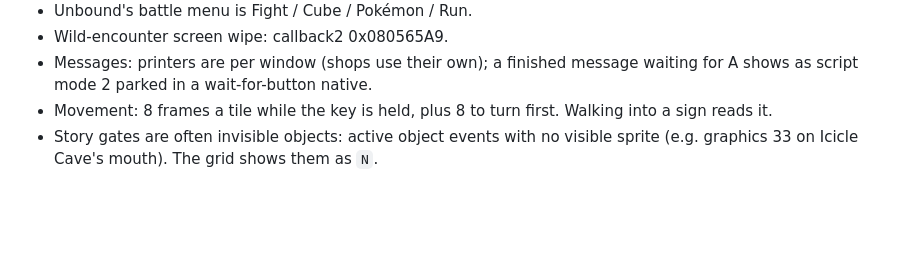
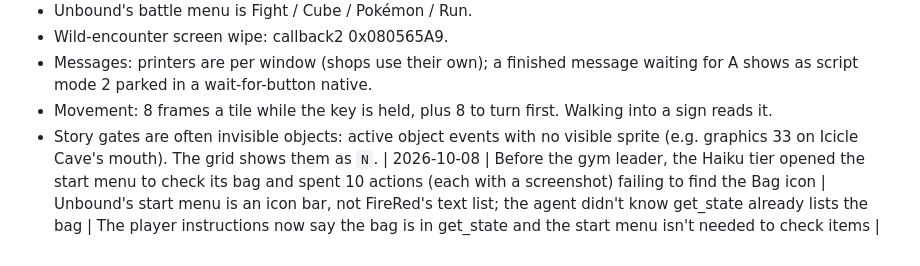
Before and after one commit to scotscottmca/ClaudeUnbound, a Markdown page: docs/learnings.md, the part around the change. Drawn GitHub-style; blank space fills up the shorter version.

Commit message:
Agent: the bag is in get_state, skip the start menu (#84)
Co-authored-by: Claude Opus 5.5 <noreply@anthropic.com>

```diff
--- a/docs/learnings.md
+++ b/docs/learnings.md
@@ -76,3 +76,4 @@ Failures, their root causes, and the rule each one taught. Read this before buil
 - Messages: printers are per window (shops use their own); a finished message waiting for A shows as script mode 2 parked in a wait-for-button native.
 - Movement: 8 frames a tile while the key is held, plus 8 to turn first. Walking into a sign reads it.
 - Story gates are often invisible objects: active object events with no visible sprite (e.g. graphics 33 on Icicle Cave's mouth). The grid shows them as `N`.
+| 2026-10-08 | Before the gym leader, the Haiku tier opened the start menu to check its bag and spent 10 actions (each with a screenshot) failing to find the Bag icon | Unbound's start menu is an icon bar, not FireRed's text list; the agent didn't know get_state already lists the bag | The player instructions now say the bag is in get_state and the start menu isn't needed to check items |
```
Also changed, not shown: agent/CLAUDE.md (+1 -1 lines).
